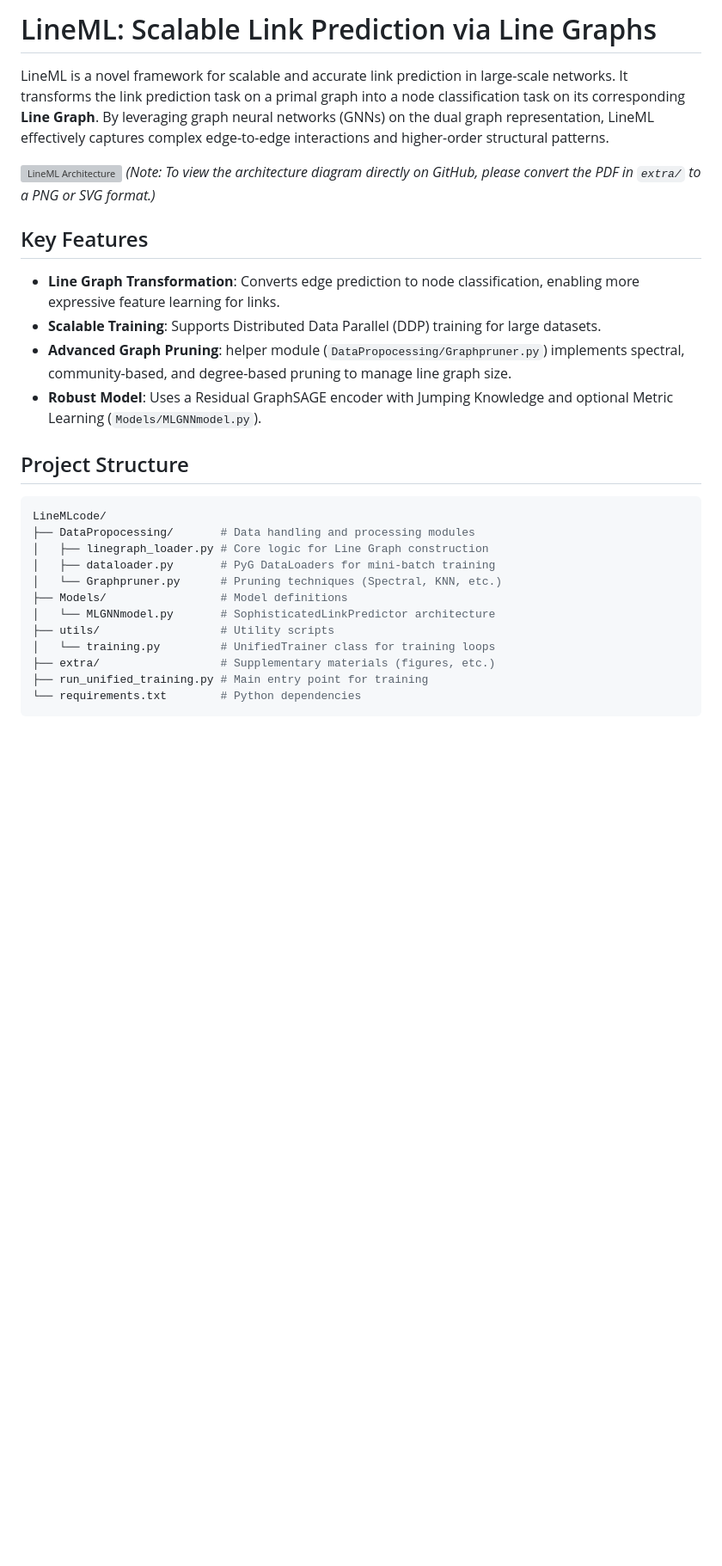
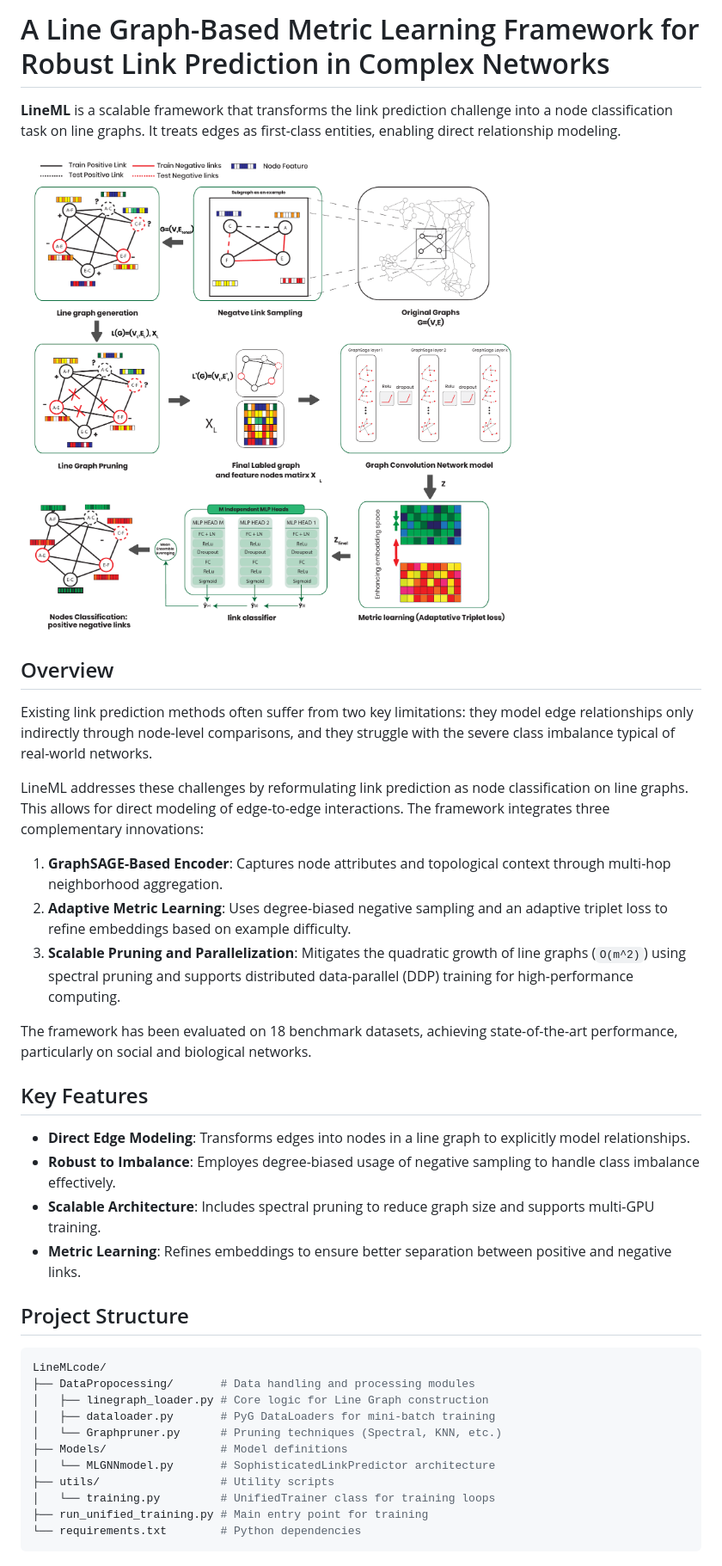
Before and after one commit to hosniadilemp-a11y/LineML_framework, a Markdown page: README.md, the part around one of its changes. Shown at 86% size. Drawn GitHub-style; pictures changed too: fig_archi_1.png (added); blank space fills up the shorter version; grey boxes are pictures that could not be loaded.

Commit message:
Update docs: new title, methodology from paper, png architecture

````diff
--- a/README.md
+++ b/README.md
@@ -1,16 +1,27 @@
-# LineML: Scalable Link Prediction via Line Graphs
+# A Line Graph-Based Metric Learning Framework for Robust Link Prediction in Complex Networks
 
-LineML is a novel framework for scalable and accurate link prediction in large-scale networks. It transforms the link prediction task on a primal graph into a node classification task on its corresponding **Line Graph**. By leveraging graph neural networks (GNNs) on the dual graph representation, LineML effectively captures complex edge-to-edge interactions and higher-order structural patterns.
+**LineML** is a scalable framework that transforms the link prediction challenge into a node classification task on line graphs. It treats edges as first-class entities, enabling direct relationship modeling.
 
-![LineML Architecture](extra/fig_archi_1.pdf)
-*(Note: To view the architecture diagram directly on GitHub, please convert the PDF in `extra/` to a PNG or SVG format.)*
+![LineML Architecture](fig_archi_1.png)
+
+## Overview
+
+Existing link prediction methods often suffer from two key limitations: they model edge relationships only indirectly through node-level comparisons, and they struggle with the severe class imbalance typical of real-world networks.
+
+LineML addresses these challenges by reformulating link prediction as node classification on line graphs. This allows for direct modeling of edge-to-edge interactions. The framework integrates three complementary innovations:
+
+1.  **GraphSAGE-Based Encoder**: Captures node attributes and topological context through multi-hop neighborhood aggregation.
+2.  **Adaptive Metric Learning**: Uses degree-biased negative sampling and an adaptive triplet loss to refine embeddings based on example difficulty.
+3.  **Scalable Pruning and Parallelization**: Mitigates the quadratic growth of line graphs (`O(m^2)`) using spectral pruning and supports distributed data-parallel (DDP) training for high-performance computing.
+
+The framework has been evaluated on 18 benchmark datasets, achieving state-of-the-art performance, particularly on social and biological networks.
 
 ## Key Features
 
-- **Line Graph Transformation**: Converts edge prediction to node classification, enabling more expressive feature learning for links.
-- **Scalable Training**: Supports Distributed Data Parallel (DDP) training for large datasets.
-- **Advanced Graph Pruning**: helper module (`DataPropocessing/Graphpruner.py`) implements spectral, community-based, and degree-based pruning to manage line graph size.
-- **Robust Model**: Uses a Residual GraphSAGE encoder with Jumping Knowledge and optional Metric Learning (`Models/MLGNNmodel.py`).
+- **Direct Edge Modeling**: Transforms edges into nodes in a line graph to explicitly model relationships.
+- **Robust to Imbalance**: Employes degree-biased usage of negative sampling to handle class imbalance effectively.
+- **Scalable Architecture**: Includes spectral pruning to reduce graph size and supports multi-GPU training.
+- **Metric Learning**: Refines embeddings to ensure better separation between positive and negative links.
 
 ## Project Structure
 
@@ -24,7 +35,6 @@ LineMLcode/
 │   └── MLGNNmodel.py       # SophisticatedLinkPredictor architecture
 ├── utils/                  # Utility scripts
 │   └── training.py         # UnifiedTrainer class for training loops
-├── extra/                  # Supplementary materials (figures, etc.)
 ├── run_unified_training.py # Main entry point for training
 └── requirements.txt        # Python dependencies
 ```
````
Also changed, not shown: other parts of README.md (+2 -2 lines), 3 other files.
